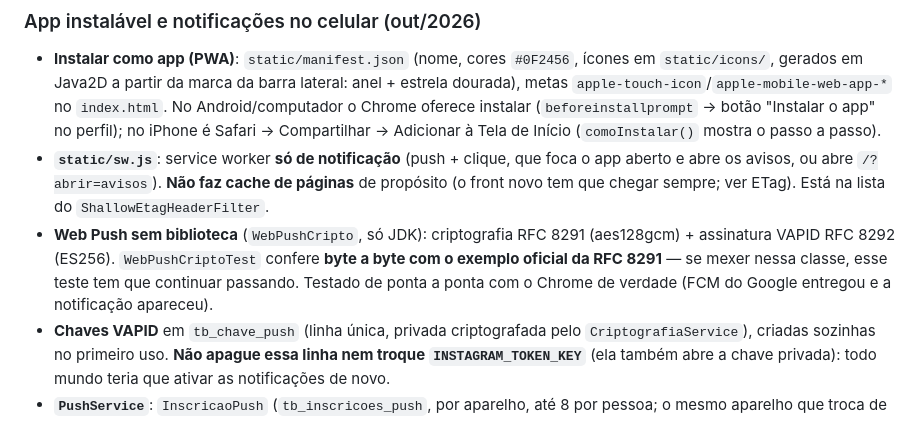
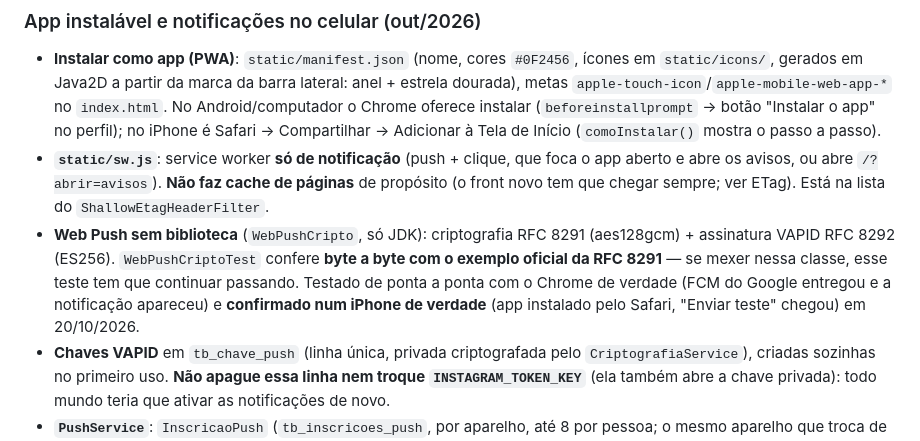
Before and after one commit to AnaBia-Kurihara/pascom-api-gestao-projetos, a Markdown page: CLAUDE.md, the part around the change. GitHub-like rendering.

Commit message:
CLAUDE.md: notificação confirmada no iPhone
Co-Authored-By: Claude Opus 5.5 <noreply@anthropic.com>

```diff
--- a/CLAUDE.md
+++ b/CLAUDE.md
@@ -170,7 +170,7 @@ railway up --ci --message "descrição do que mudou"
 
 - **Instalar como app (PWA)**: `static/manifest.json` (nome, cores `#0F2456`, ícones em `static/icons/`, gerados em Java2D a partir da marca da barra lateral: anel + estrela dourada), metas `apple-touch-icon`/`apple-mobile-web-app-*` no `index.html`. No Android/computador o Chrome oferece instalar (`beforeinstallprompt` → botão "Instalar o app" no perfil); no iPhone é Safari → Compartilhar → Adicionar à Tela de Início (`comoInstalar()` mostra o passo a passo).
 - **`static/sw.js`**: service worker **só de notificação** (push + clique, que foca o app aberto e abre os avisos, ou abre `/?abrir=avisos`). **Não faz cache de páginas** de propósito (o front novo tem que chegar sempre; ver ETag). Está na lista do `ShallowEtagHeaderFilter`.
-- **Web Push sem biblioteca** (`WebPushCripto`, só JDK): criptografia RFC 8291 (aes128gcm) + assinatura VAPID RFC 8292 (ES256). `WebPushCriptoTest` confere **byte a byte com o exemplo oficial da RFC 8291** — se mexer nessa classe, esse teste tem que continuar passando. Testado de ponta a ponta com o Chrome de verdade (FCM do Google entregou e a notificação apareceu).
+- **Web Push sem biblioteca** (`WebPushCripto`, só JDK): criptografia RFC 8291 (aes128gcm) + assinatura VAPID RFC 8292 (ES256). `WebPushCriptoTest` confere **byte a byte com o exemplo oficial da RFC 8291** — se mexer nessa classe, esse teste tem que continuar passando. Testado de ponta a ponta com o Chrome de verdade (FCM do Google entregou e a notificação apareceu) e **confirmado num iPhone de verdade** (app instalado pelo Safari, "Enviar teste" chegou) em 20/10/2026.
 - **Chaves VAPID** em `tb_chave_push` (linha única, privada criptografada pelo `CriptografiaService`), criadas sozinhas no primeiro uso. **Não apague essa linha nem troque `INSTAGRAM_TOKEN_KEY`** (ela também abre a chave privada): todo mundo teria que ativar as notificações de novo.
 - **`PushService`**: `InscricaoPush` (`tb_inscricoes_push`, por aparelho, até 8 por pessoa; o mesmo aparelho que troca de conta passa pra pessoa nova). Endpoints `/api/push/chave|status|inscricao|desinscrever|teste`. **Todo `AvisoService.avisar` também vira notificação** (depois do commit, numa thread só com fila de 500). Só chama serviços de push conhecidos (Google, Mozilla, Apple, Microsoft) — evita o servidor ser usado pra chamar endereço qualquer. 404/410 do serviço apaga a inscrição. Validade de 2 dias se o celular estiver desligado. O `sub` do VAPID é o `APP_BASE_URL` (a Apple recusa se não for https/mailto válido).
 - **Front**: estado do aparelho em `pushEstado` (`ligado`/`desligado`/`negado`/`ios-instalar`/`sem-suporte`); cartão "📲 App e notificações" no Meu perfil (ativar, enviar teste, desativar, como liberar se bloqueou); faixa no Painel convidando a ativar (some com "Agora não" ou depois de ativar, `localStorage` `pascom-push-banner-fechado`). Ao entrar reenvia a inscrição; ao sair da conta o aparelho se desinscreve.
```
